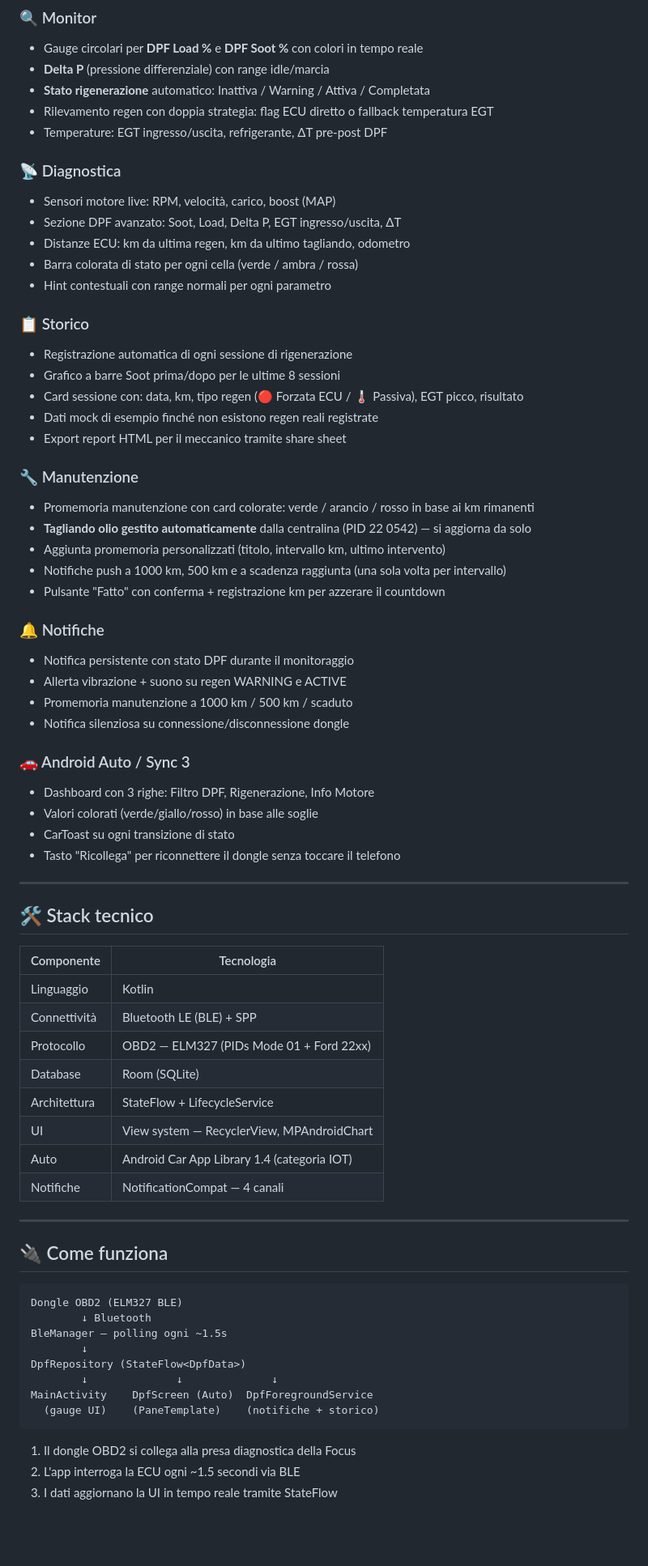
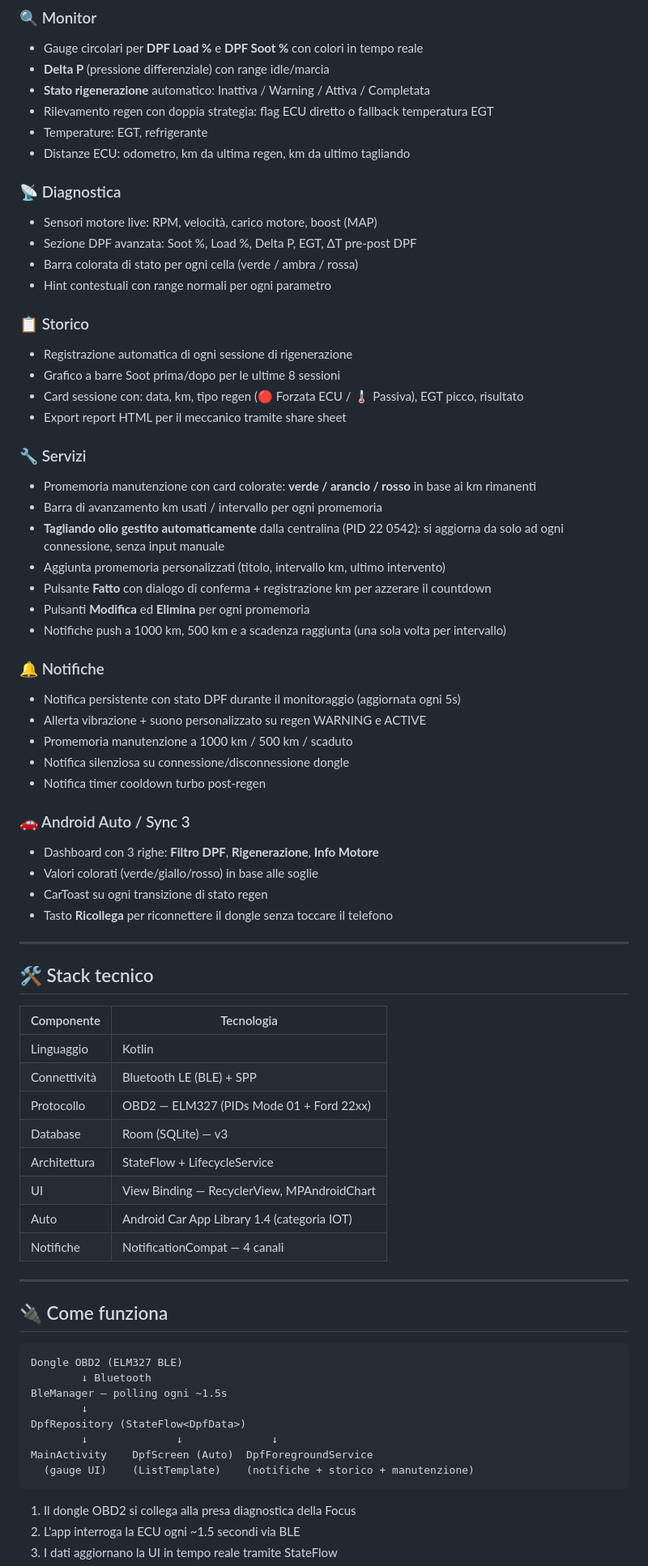
Before and after one commit to andreasesuru/ford-focus-dpf-monitor, a Markdown page: README.md, the part around one of its changes. Shown at 81% size. Rendered like a GitHub page; blank space fills up the shorter version.

Commit message:
docs: README completo v4.7 con screenshot manutenzione e funzionalità aggiornate

````diff
--- a/README.md
+++ b/README.md
@@ -41,12 +42,12 @@
 - **Delta P** (pressione differenziale) con range idle/marcia
 - **Stato rigenerazione** automatico: Inattiva / Warning / Attiva / Completata
 - Rilevamento regen con doppia strategia: flag ECU diretto o fallback temperatura EGT
-- Temperature: EGT ingresso/uscita, refrigerante, ΔT pre-post DPF
+- Temperature: EGT, refrigerante
+- Distanze ECU: odometro, km da ultima regen, km da ultimo tagliando
 
 ### 📡 Diagnostica
-- Sensori motore live: RPM, velocità, carico, boost (MAP)
-- Sezione DPF avanzato: Soot, Load, Delta P, EGT ingresso/uscita, ΔT
-- Distanze ECU: km da ultima regen, km da ultimo tagliando, odometro
+- Sensori motore live: RPM, velocità, carico motore, boost (MAP)
+- Sezione DPF avanzata: Soot %, Load %, Delta P, EGT, ΔT pre-post DPF
 - Barra colorata di stato per ogni cella (verde / ambra / rossa)
 - Hint contestuali con range normali per ogni parametro
 
@@ -54,27 +55,29 @@
 - Registrazione automatica di ogni sessione di rigenerazione
 - Grafico a barre Soot prima/dopo per le ultime 8 sessioni
 - Card sessione con: data, km, tipo regen (🔴 Forzata ECU / 🌡 Passiva), EGT picco, risultato
-- Dati mock di esempio finché non esistono regen reali registrate
 - Export report HTML per il meccanico tramite share sheet
 
-### 🔧 Manutenzione
-- Promemoria manutenzione con card colorate: verde / arancio / rosso in base ai km rimanenti
-- **Tagliando olio gestito automaticamente** dalla centralina (PID 22 0542) — si aggiorna da solo
+### 🔧 Servizi
+- Promemoria manutenzione con card colorate: **verde / arancio / rosso** in base ai km rimanenti
+- Barra di avanzamento km usati / intervallo per ogni promemoria
+- **Tagliando olio gestito automaticamente** dalla centralina (PID 22 0542): si aggiorna da solo ad ogni connessione, senza input manuale
 - Aggiunta promemoria personalizzati (titolo, intervallo km, ultimo intervento)
+- Pulsante **Fatto** con dialogo di conferma + registrazione km per azzerare il countdown
+- Pulsanti **Modifica** ed **Elimina** per ogni promemoria
 - Notifiche push a 1000 km, 500 km e a scadenza raggiunta (una sola volta per intervallo)
-- Pulsante "Fatto" con conferma + registrazione km per azzerare il countdown
 
 ### 🔔 Notifiche
-- Notifica persistente con stato DPF durante il monitoraggio
-- Allerta vibrazione + suono su regen WARNING e ACTIVE
+- Notifica persistente con stato DPF durante il monitoraggio (aggiornata ogni 5s)
+- Allerta vibrazione + suono personalizzato su regen WARNING e ACTIVE
 - Promemoria manutenzione a 1000 km / 500 km / scaduto
 - Notifica silenziosa su connessione/disconnessione dongle
+- Notifica timer cooldown turbo post-regen
 
 ### 🚗 Android Auto / Sync 3
-- Dashboard con 3 righe: Filtro DPF, Rigenerazione, Info Motore
+- Dashboard con 3 righe: **Filtro DPF**, **Rigenerazione**, **Info Motore**
 - Valori colorati (verde/giallo/rosso) in base alle soglie
-- CarToast su ogni transizione di stato
-- Tasto "Ricollega" per riconnettere il dongle senza toccare il telefono
+- CarToast su ogni transizione di stato regen
+- Tasto **Ricollega** per riconnettere il dongle senza toccare il telefono
 
 ---
 
@@ -85,9 +88,9 @@
 | Linguaggio | Kotlin |
 | Connettività | Bluetooth LE (BLE) + SPP |
 | Protocollo | OBD2 — ELM327 (PIDs Mode 01 + Ford 22xx) |
-| Database | Room (SQLite) |
+| Database | Room (SQLite) — v3 |
 | Architettura | StateFlow + LifecycleService |
-| UI | View system — RecyclerView, MPAndroidChart |
+| UI | View Binding — RecyclerView, MPAndroidChart |
 | Auto | Android Car App Library 1.4 (categoria IOT) |
 | Notifiche | NotificationCompat — 4 canali |
 
@@ -103,7 +106,7 @@ BleManager — polling ogni ~1.5s
 DpfRepository (StateFlow<DpfData>)
         ↓              ↓              ↓
 MainActivity    DpfScreen (Auto)  DpfForegroundService
-  (gauge UI)    (PaneTemplate)    (notifiche + storico)
+  (gauge UI)    (ListTemplate)    (notifiche + storico + manutenzione)
 ```
 
 1. Il dongle OBD2 si collega alla presa diagnostica della Focus
````
Also changed, not shown: other parts of README.md (+3 -1 lines), screenshots/manutenzione.jpg (added).
